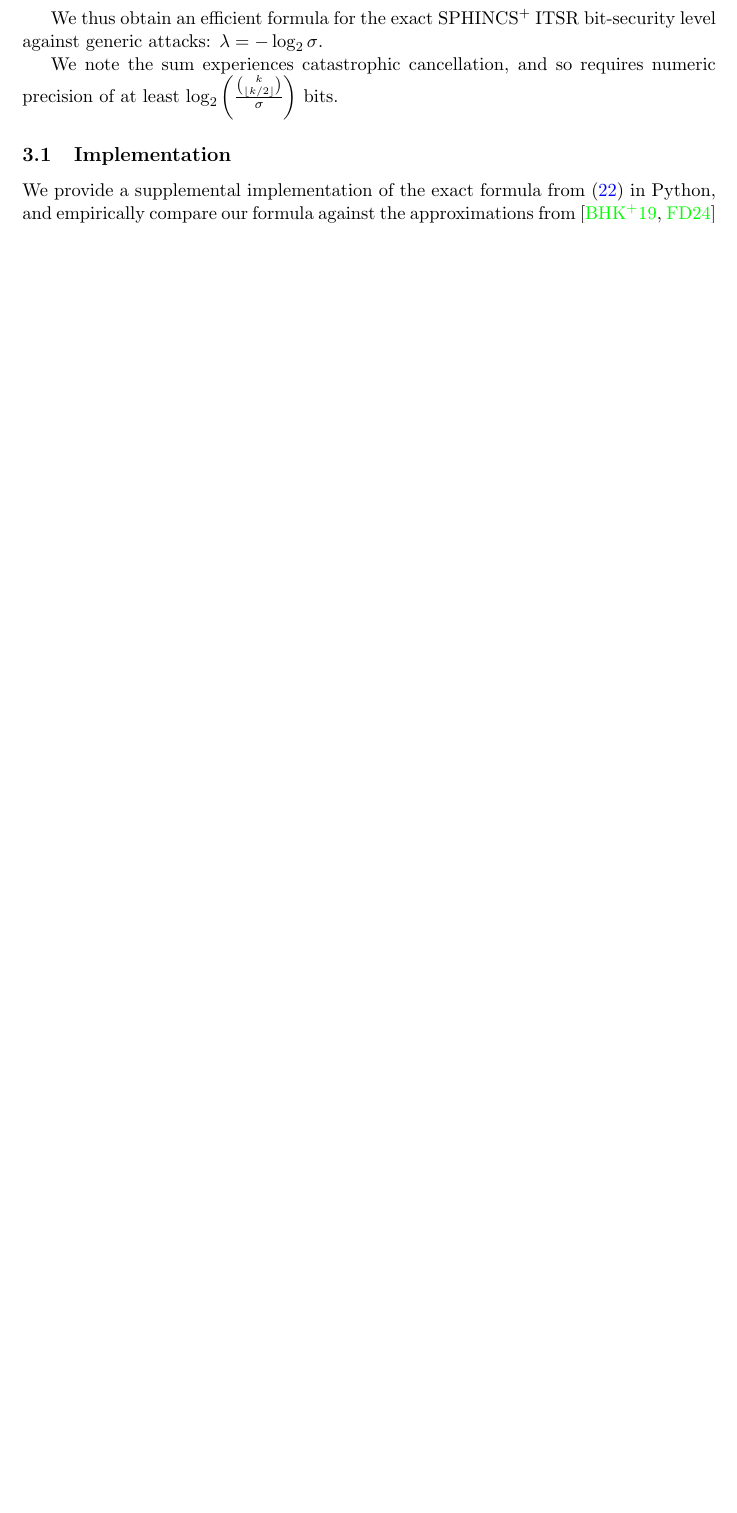
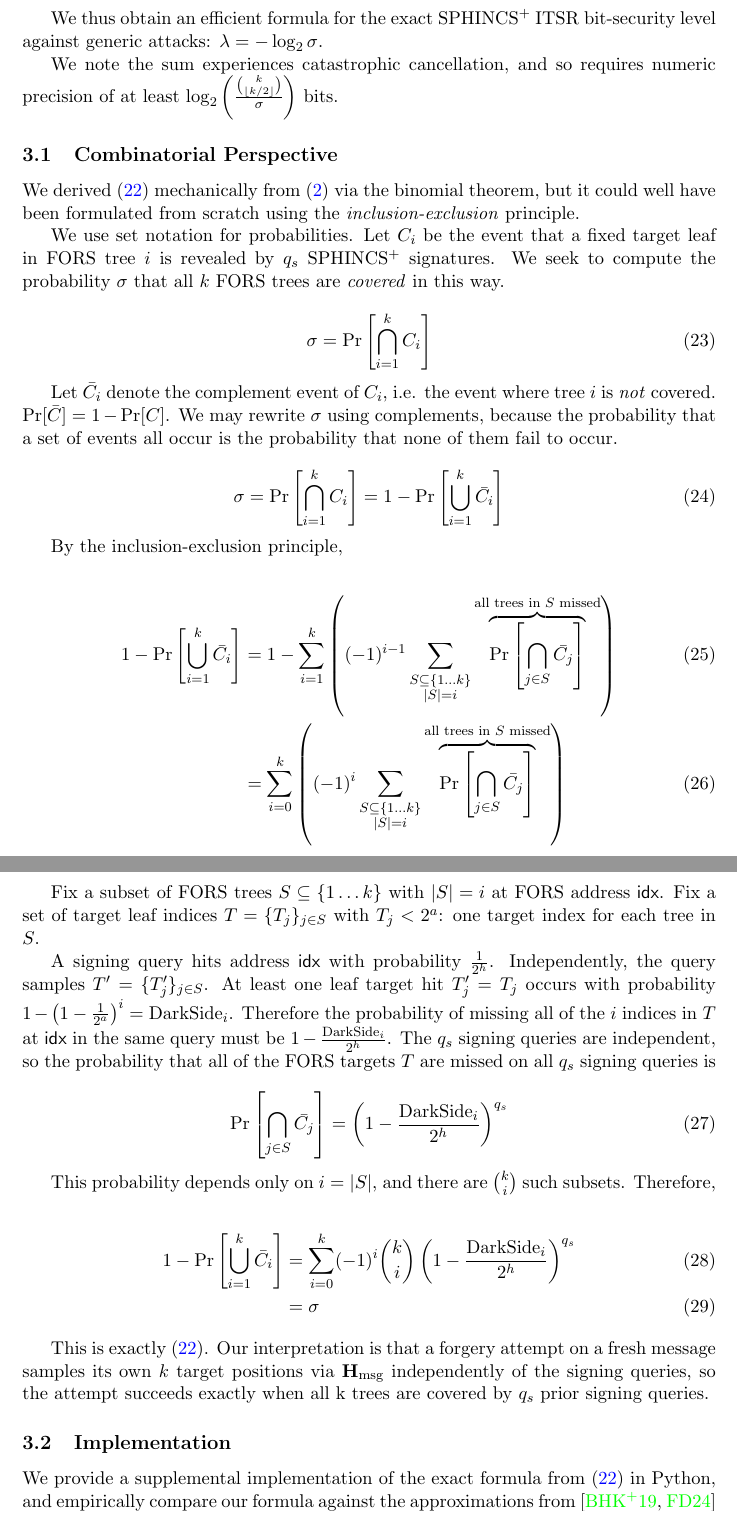
Before and after one commit to conduition/sphincs-security-formula-note, a LaTeX paper (spx_sec_formula.tex): part of page 5 of 14 before the commit and two parts of pages 5 and 6 of 15 after it, the two joined at a grey line, cut so that both start at the same text, the shorter picture padded with empty space. Compiled offline with pdfLaTeX.

Commit message:
add combinatorial FORS analysis

```diff
--- a/spx_sec_formula.tex
+++ b/spx_sec_formula.tex
@@ -138,6 +138,49 @@ This gives a closed-form solution for $\sigma$ with only $k+1$ terms.
 We thus obtain an efficient formula for the exact \spx ITSR bit-security level against generic attacks: $\lambda = - \log_2 \sigma$.
 
 We note the sum experiences catastrophic cancellation, and so requires numeric precision of at least $\log_2 \left( \frac{\binom{k}{\lfloor k/2 \rfloor}}{\sigma} \right)$ bits.
+
+\subsection{Combinatorial Perspective}
+
+We derived (\ref{eq:fors-closed}) mechanically from (\ref{eq:sigma-naive}) via the binomial theorem, but it could well have been formulated from scratch using the \emph{inclusion-exclusion} principle.
+
+We use set notation for probabilities. Let $C_i$ be the event that a fixed target leaf in FORS tree $i$ is revealed by $q_s$ \spx signatures. We seek to compute the probability $\sigma$ that all $k$ FORS trees are \emph{covered} in this way.
+
+\begin{equation}
+  \sigma = \Pr \left[ \bigcap_{i=1}^{k} C_i \right]
+\end{equation}
+
+Let $\bar{C_i}$ denote the complement event of $C_i$, i.e. the event where tree $i$ is \emph{not} covered. $\Pr[\bar C] = 1 - \Pr[C]$. We may rewrite $\sigma$ using complements, because the probability that a set of events all occur is the probability that none of them fail to occur.
+
+\begin{equation}
+  \sigma = \Pr \left[ \bigcap_{i=1}^{k} C_i \right] = 1 - \Pr \left[ \bigcup_{i=1}^{k} \bar{C_i} \right]
+\end{equation}
+
+By the inclusion-exclusion principle,
+
+\begin{align}
+  1 - \Pr \left[ \bigcup_{i=1}^k \bar{C_i} \right]
+    &= 1 - \sum_{i=1}^k \left( (-1)^{i-1} \sum_{\substack{S \subseteq \{1 \ldots k\} \\ |S|=i}} \overbrace{\Pr \left[ \bigcap_{j \in S} \bar{C_j} \right]}^{\text{all trees in $S$ missed}} \right) \\
+    &= \sum_{i=0}^k \left( (-1)^{i} \sum_{\substack{S \subseteq \{1 \ldots k\} \\ |S|=i}} \overbrace{\Pr \left[ \bigcap_{j \in S} \bar{C_j} \right]}^{\text{all trees in $S$ missed}} \right)
+\end{align}
+
+Fix a subset of FORS trees $S \subseteq \{1 \ldots k\}$ with $|S| = i$ at FORS address $\mathsf{idx}$. Fix a set of target leaf indices $T = \{T_j\}_{j \in S}$ with $T_j < 2^a$: one target index for each tree in $S$.
+
+A signing query hits address $\mathsf{idx}$ with probability $\frac{1}{2^h}$. Independently, the query samples $T' = \{T'_j\}_{j \in S}$. At least one leaf target hit $T'_j = T_j$ occurs with probability $1 - \left( 1 - \frac{1}{2^a} \right)^i = \mathrm{DarkSide}_i$. Therefore the probability of missing all of the $i$ indices in $T$ at $\mathsf{idx}$ in the same query must be $1 - \frac{\mathrm{DarkSide}_i}{2^h}$. The $q_s$ signing queries are independent, so the probability that all of the FORS targets $T$ are missed on all $q_s$ signing queries is
+
+\begin{equation}
+  \Pr \left[ \bigcap_{j \in S} \bar{C_j} \right] = \left( 1 - \frac{\mathrm{DarkSide}_i}{2^h} \right)^{q_s}
+\end{equation}
+
+This probability depends only on $i = |S|$, and there are $\binom{k}{i}$ such subsets. Therefore,
+
+\begin{align}
+  1 - \Pr \left[ \bigcup_{i=1}^k \bar{C_i} \right]
+    &= \sum_{i=0}^k (-1)^{i} \binom{k}{i} \left( 1 - \frac{\mathrm{DarkSide}_i}{2^h} \right)^{q_s} \\
+    &= \sigma
+\end{align}
+
+This is exactly (\ref{eq:fors-closed}). Our interpretation is that a forgery attempt on a fresh message samples its own $k$ target positions via $\mathbf{H}_\text{msg}$ independently of the signing queries, so the attempt succeeds exactly when all k trees are covered by $q_s$ prior signing queries.
+
 
 \subsection{Implementation}
 
```
Also changed, not shown: spx_sec_formula.tex (2 more changed lines).
